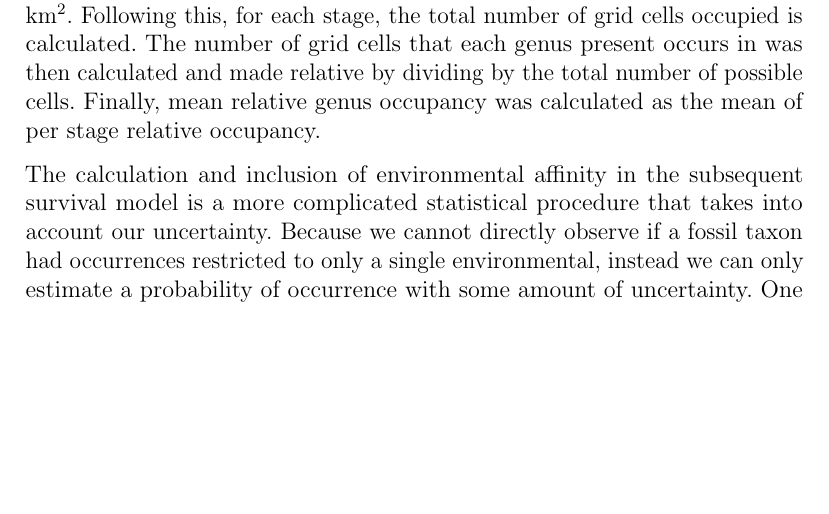
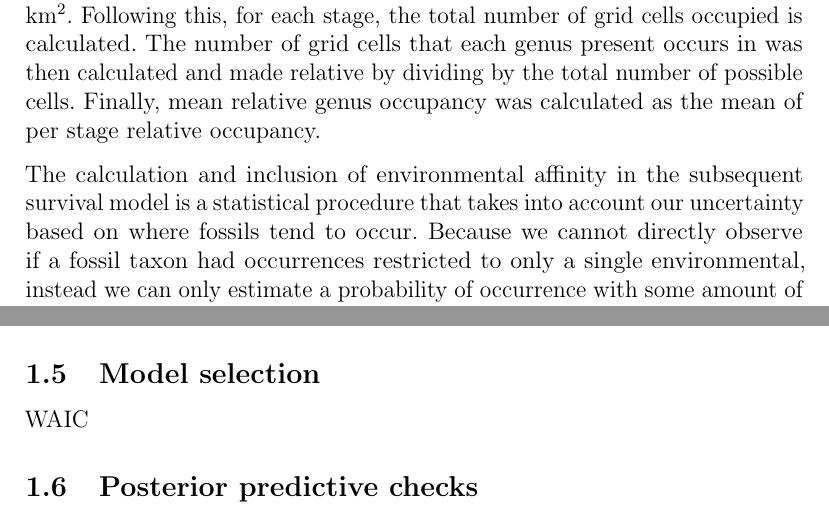
Before and after one commit to psmits/preserve, a LaTeX document (doc/survival/methods.tex): part of page 1 of 7 before the commit and two parts of pages 1 and 7 of 7 after it, the two joined at a grey line, cut so that both start at the same text, the shorter picture padded with empty space. Compiled offline with pdfLaTeX.

```diff
--- a/doc/survival/methods.tex
+++ b/doc/survival/methods.tex
@@ -17,19 +17,7 @@
 
 Geographic range was calculated using an occupancy approach. First, all occurrences were projected onto an equal-area cylindrical map projection. Each occurrence was then assigned to one of the cells of a 70 \(\times\) 34 regular raster grid placed on the map. Each grid cell represents approximately 250,000 km\(^{2}\). Following this, for each stage, the total number of grid cells occupied is calculated. The number of grid cells that each genus present occurs in was then calculated and made relative by dividing by the total number of possible cells. Finally, mean relative genus occupancy was calculated as the mean of per stage relative occupancy.
 
-% data is based on Foote2013
-%   select taxonomic groups Brachiopods(, Bivalves)
-%   filtered heavily; requires
-%     latitude/longitude
-%     environment
-%     body size Payne2014 paper
-% duration is number of stages observed
-
-
-%I analyzed the exact data set used by \citet{Foote2013} in their analysis of the early survival of marine genera. This data set is a highly pruned and vetted set of all occurrences of important marine groups for the entire Phanerozoic as sampled in the Paleobiology Database (http://www.paleodb.org). Specifically, I analyzed a subset of the \citet{Foote2013} data set of only genera belonging to a higher-taxonomic level assigned to one of the three Sepkoski Fauna (Table \ref{tab:sepkoski}).
-
-
-The calculation and inclusion of environmental affinity in the subsequent survival model is a more complicated statistical procedure that takes into account our uncertainty. Because we cannot directly observe if a fossil taxon had occurrences restricted to only a single environmental, instead we can only estimate a probability of occurrence with some amount of uncertainty. One advantage of using a Bayesian analytical context is that both parameters and data are considered random samples from some underlying distribution, which means it is possible to model the uncertainty in our covariates of interest \citep{Gelman2013d}. In this case, this is the probability that a genus will occur in an epicontiental sea or not.
+The calculation and inclusion of environmental affinity in the subsequent survival model is a statistical procedure that takes into account our uncertainty based on where fossils tend to occur. Because we cannot directly observe if a fossil taxon had occurrences restricted to only a single environmental, instead we can only estimate a probability of occurrence with some amount of uncertainty. One advantage of using a Bayesian analytical context is that both parameters and data are considered random samples from some underlying distribution, which means it is possible to model the uncertainty in our covariates of interest \citep{Gelman2013d}. In this case, this is the probability that a genus will occur in an epicontiental sea or not.
 
 A genus' probability of occurring in an epicontinental environment, \(\theta\), was calculated using a fully Bayesian extension of \citep{Simpson2009} where occurrence probability (e.g. affinity) is defined as a distribution and not a point estimate. The reasoning behind this approach is that it allows for our uncertainty to properly propagate through our model.
 
@@ -176,25 +164,9 @@
 \subsection{Parameter estimation}
 Given the above likelihood and prior statements, the posterior probabilities of all parameters was approximated using a Markov-chain Monte Carlo routine using a variant of Hamiltonian Monte Carlo called the No-U-Turn Sampler \citep{Hoffman2014} as implemented in the probabilistic programming language Stan \citep{stan-software:2014}. The estimate of the posterior distribution were approximated from four parallel chains run for XXX draws split half warm-up and half sampling thinned to every XXX sample for a total of XXX samples. Chain convergence was assessed via the scale reduction factor \(\hat{R}\) where values close to 1 (\(\hat{R} < 1.1\)) indicate approximate convergence. Convergence means that the chains are approximately stationary and the samples are well mixed \citep{Gelman2013d}.
 
-%\subsection{Model selection} WAIC
+\subsection{Model selection} WAIC
 
-%\subsection{Posterior predictive checks}
+\subsection{Posterior predictive checks}
 
 
-%\begin{table}
-%  \centering
-%  \begin{tabular}{l | p{0.75\textwidth}}
-%    \hline
-%    Fauna & Taxa \\
-%    \hline
-%    \hline
-%    Cambrian & Trilobita, Polychaeta, Monoplacophora (Tergomya), Inarticulata (Lingulata)\\[0.1cm]
-%    Paleozoic & Articulata (Rhynchonellata), Crinodea, Ostracoda, Cephalopoda, Anthozoa, Stenolaemata (Cyclocystoidea), Stelleroidea (Asteroidea, Ophiuridea) \\[0.1cm]
-%    Modern & Gastropoda, Bivalvia, Osteichthyes, Malacostraca, Echinoidea, Gymnolaemata, Demospongea, Chondrichthyes \\
-%    \hline
-%  \end{tabular}
-%  \caption{Sepkoski's three evolutionary fauna. In parentheses are the taxonomic names used in this study when there was a conflict between Sepkoski's designations and mine.}
-%  \label{tab:sepkoski}
-%\end{table}
-
 \end{document}
```
Also changed, not shown: doc/survival/main_doc.pdf, 4 other files.
